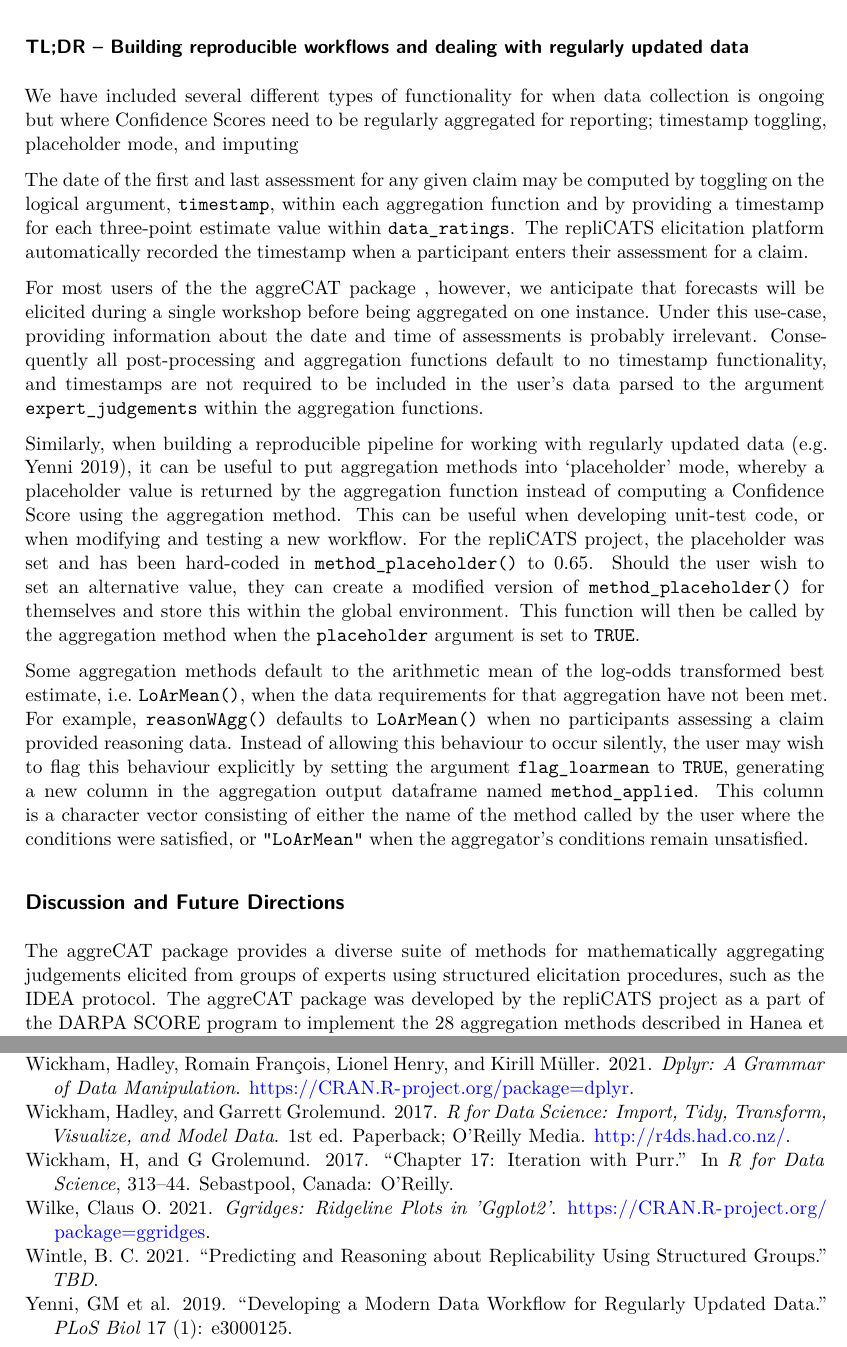
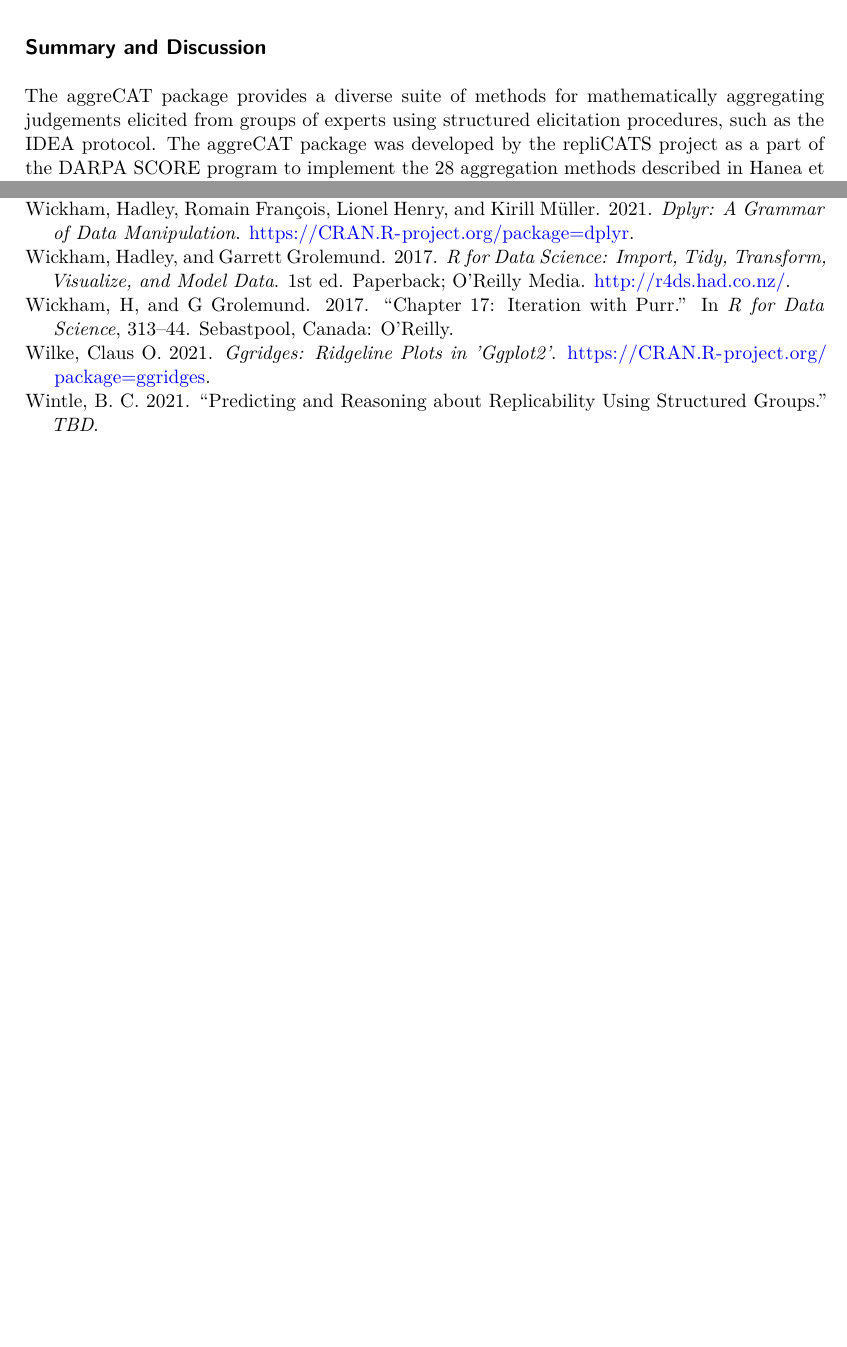
Before and after one commit to metamelb-repliCATS/aggreCAT, a Quarto document (inst/ms/aggreCAT.qmd): two parts of pages 29 and 34 of 34 before the commit and two parts of pages 29 and 33 of 33 after it, joined at a grey line, cut at the place of the change, the shorter picture padded with empty space. Rendered offline with R 4.5, knitr and Pandoc in place of Quarto, then LaTeX, with nearby package versions; drawn as R Markdown's standard PDF in place of the format the file asks for; some code elsewhere in the file could not run offline.

Commit message:
Remove redundant information about timestamps, and remove regularly updated data section

````diff
--- a/inst/ms/aggreCAT.qmd
+++ b/inst/ms/aggreCAT.qmd
@@ -1439,55 +1439,7 @@ turtle_CS %>%
   gt::fmt_number(columns = cs)
 ```
 
-### TL;DR -- Building reproducible workflows and dealing with regularly updated data
-
-We have included several different types of functionality for when data
-collection is ongoing but where Confidence Scores need to be regularly
-aggregated for reporting; timestamp toggling, placeholder mode, and
-imputing
-
-The date of the first and last assessment for any given claim may be
-computed by toggling on the logical argument, `timestamp`, within each
-aggregation function and by providing a timestamp for each three-point
-estimate value within `data_ratings`. The repliCATS elicitation platform
-automatically recorded the timestamp when a participant enters their
-assessment for a claim.
-
-For most users of the the [aggreCAT]{.pkg} package , however, we
-anticipate that forecasts will be elicited during a single workshop
-before being aggregated on one instance. Under this use-case, providing
-information about the date and time of assessments is probably
-irrelevant. Consequently all post-processing and aggregation functions
-default to no timestamp functionality, and timestamps are not required
-to be included in the user's data parsed to the argument
-`expert_judgements` within the aggregation functions.
-
-Similarly, when building a reproducible pipeline for working with
-regularly updated data [e.g. @Yenni2019], it can be useful to put
-aggregation methods into 'placeholder' mode, whereby a placeholder value
-is returned by the aggregation function instead of computing a
-Confidence Score using the aggregation method. This can be useful when
-developing unit-test code, or when modifying and testing a new workflow.
-For the repliCATS project, the placeholder was set and has been
-hard-coded in `method_placeholder()` to 0.65. Should the user wish to
-set an alternative value, they can create a modified version of
-`method_placeholder()` for themselves and store this within the global
-environment. This function will then be called by the aggregation method
-when the `placeholder` argument is set to `TRUE`.
-
-Some aggregation methods default to the arithmetic mean of the log-odds
-transformed best estimate, i.e. `LoArMean()`, when the data requirements
-for that aggregation have not been met. For example, `reasonWAgg()`
-defaults to `LoArMean()` when no participants assessing a claim provided
-reasoning data. Instead of allowing this behaviour to occur silently,
-the user may wish to flag this behaviour explicitly by setting the
-argument `flag_loarmean` to `TRUE`, generating a new column in the
-aggregation output dataframe named `method_applied`. This column is a
-character vector consisting of either the name of the method called by
-the user where the conditions were satisfied, or `"LoArMean"` when the
-aggregator's conditions remain unsatisfied.
-
-## Discussion and Future Directions
+## Summary and Discussion {#sec-summary}
 
 The [aggreCAT]{.pkg} package provides a diverse suite of methods for
 mathematically aggregating judgements elicited from groups of experts
````
